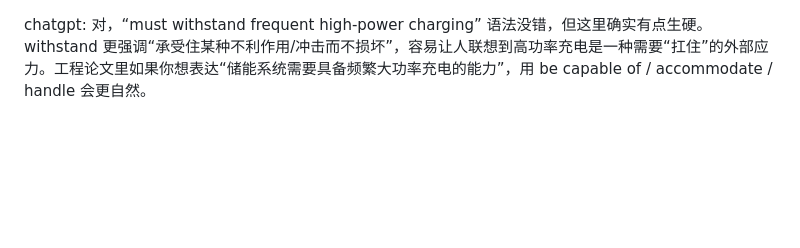
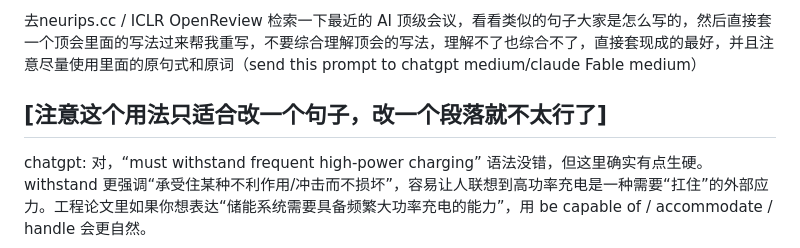
Before and after one commit to zjj1224073665/codex-skills, a Markdown page: paper_revise_for_browser_gpt/润色单句.md, the part around one of its changes. Drawn GitHub-style; blank space fills up the shorter version.

Commit message:
docs: add top-venue phrasing prompt to sentence polishing note
Co-Authored-By: Claude Fable 5 <noreply@anthropic.com>

```diff
--- a/paper_revise_for_browser_gpt/润色单句.md
+++ b/paper_revise_for_browser_gpt/润色单句.md
@@ -1,3 +1,9 @@
+
+去neurips.cc / ICLR OpenReview 检索一下最近的 AI 顶级会议，看看类似的句子大家是怎么写的，然后直接套一个顶会里面的写法过来帮我重写，不要综合理解顶会的写法，理解不了也综合不了，直接套现成的最好，并且注意尽量使用里面的原句式和原词（send this prompt to chatgpt medium/claude Fable medium）
+
+[注意这个用法只适合改一个句子，改一个段落就不太行了]
+----------------------------
+
 chatgpt: 对，“must withstand frequent high-power charging” 语法没错，但这里确实有点生硬。withstand 更强调“承受住某种不利作用/冲击而不损坏”，容易让人联想到高功率充电是一种需要“扛住”的外部应力。工程论文里如果你想表达“储能系统需要具备频繁大功率充电的能力”，用 be capable of / accommodate / handle 会更自然。
 
 我最推荐：
```
Also changed, not shown: other parts of paper_revise_for_browser_gpt/润色单句.md (+3 -0 lines).
